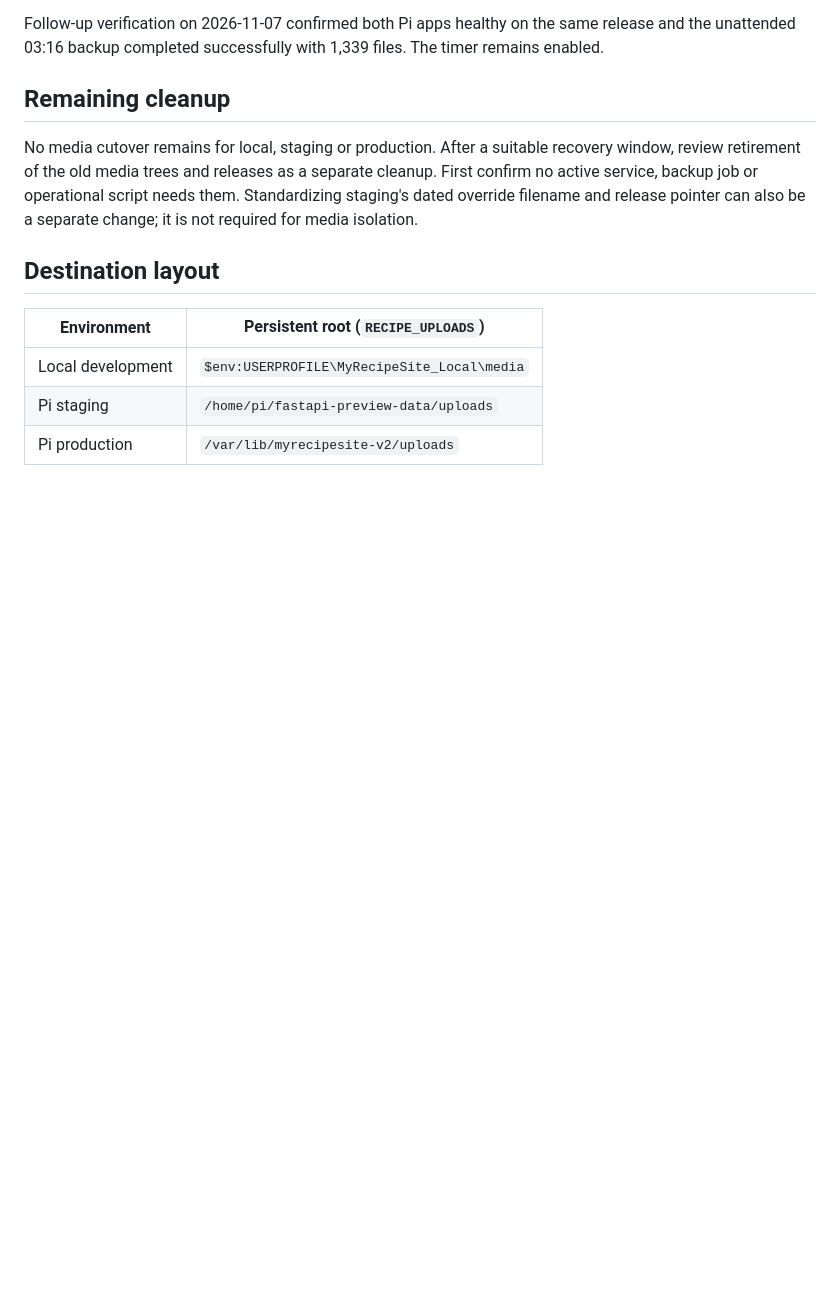
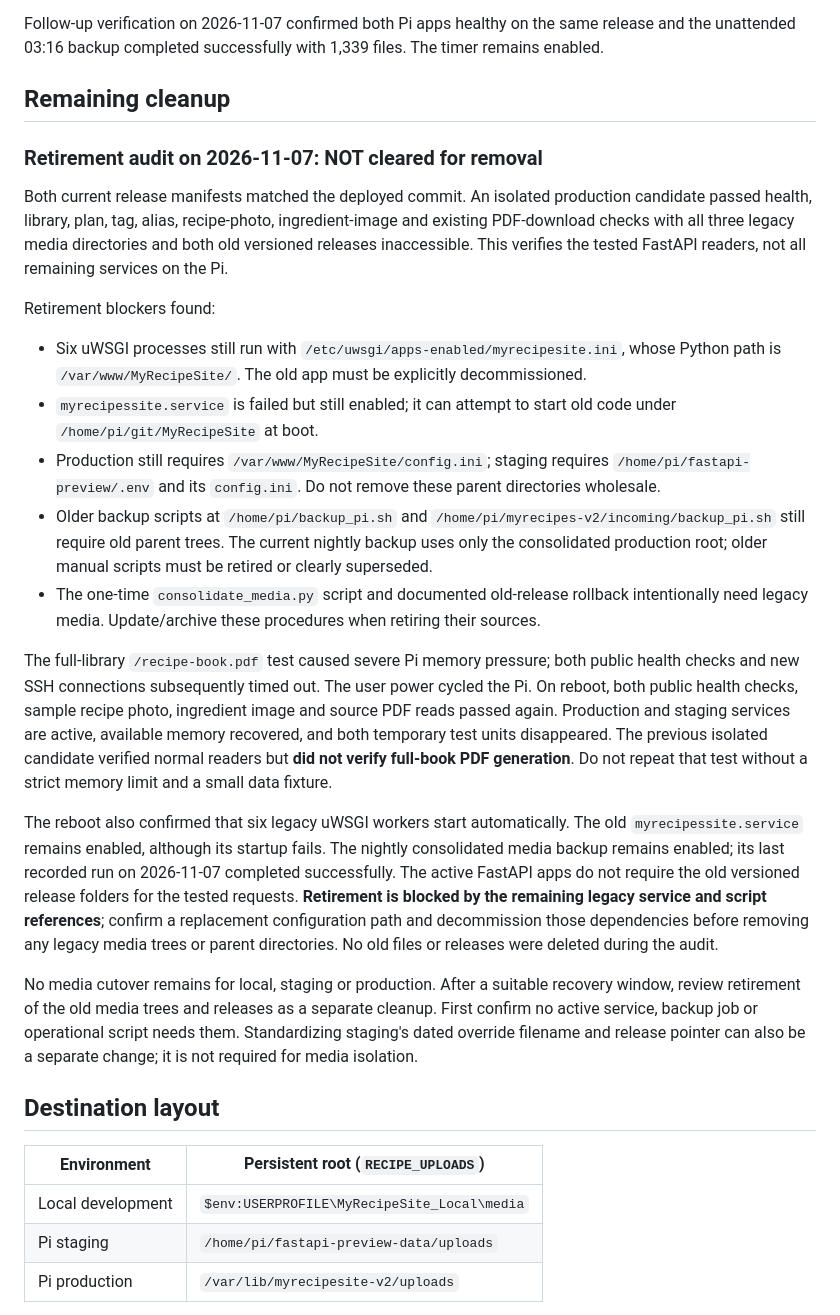
Before and after one commit to MrPhil-S/MyRecipeSite, a Markdown page: deployment/MEDIA_CONSOLIDATION.md, the part around the change. GitHub-like rendering; blank space fills up the shorter version.

Commit message:
Record legacy retirement blockers and Pi recovery audit

```diff
--- a/deployment/MEDIA_CONSOLIDATION.md
+++ b/deployment/MEDIA_CONSOLIDATION.md
@@ -76,6 +76,51 @@ same release and the unattended 03:16 backup completed successfully with
 1,339 files. The timer remains enabled.
 
 ## Remaining cleanup
+
+### Retirement audit on 2026-11-07: NOT cleared for removal
+
+Both current release manifests matched the deployed commit. An isolated
+production candidate passed health, library, plan, tag, alias, recipe-photo,
+ingredient-image and existing PDF-download checks with all three legacy media
+directories and both old versioned releases inaccessible. This verifies the
+tested FastAPI readers, not all remaining services on the Pi.
+
+Retirement blockers found:
+
+- Six uWSGI processes still run with
+  `/etc/uwsgi/apps-enabled/myrecipesite.ini`, whose Python path is
+  `/var/www/MyRecipeSite/`. The old app must be explicitly decommissioned.
+- `myrecipessite.service` is failed but still enabled; it can attempt to start
+  old code under `/home/pi/git/MyRecipeSite` at boot.
+- Production still requires `/var/www/MyRecipeSite/config.ini`; staging
+  requires `/home/pi/fastapi-preview/.env` and its `config.ini`. Do not remove
+  these parent directories wholesale.
+- Older backup scripts at `/home/pi/backup_pi.sh` and
+  `/home/pi/myrecipes-v2/incoming/backup_pi.sh` still require old parent trees.
+  The current nightly backup uses only the consolidated production root;
+  older manual scripts must be retired or clearly superseded.
+- The one-time `consolidate_media.py` script and documented old-release
+  rollback intentionally need legacy media. Update/archive these procedures
+  when retiring their sources.
+
+The full-library `/recipe-book.pdf` test caused severe Pi memory pressure;
+both public health checks and new SSH connections subsequently timed out.
+The user power cycled the Pi. On reboot, both public health checks, sample
+recipe photo, ingredient image and source PDF reads passed again. Production
+and staging services are active, available memory recovered, and both
+temporary test units disappeared. The previous isolated candidate verified
+normal readers but **did not verify full-book PDF generation**. Do not repeat
+that test without a strict memory limit and a small data fixture.
+
+The reboot also confirmed that six legacy uWSGI workers start automatically.
+The old `myrecipessite.service` remains enabled, although its startup fails.
+The nightly consolidated media backup remains enabled; its last recorded run
+on 2026-11-07 completed successfully. The active FastAPI apps do not require
+the old versioned release folders for the tested requests. **Retirement is
+blocked by the remaining legacy service and script references**; confirm a
+replacement configuration path and decommission those dependencies before
+removing any legacy media trees or parent directories. No old files or
+releases were deleted during the audit.
 
 No media cutover remains for local, staging or production. After a suitable
 recovery window, review retirement of the old media trees and releases as a
```
